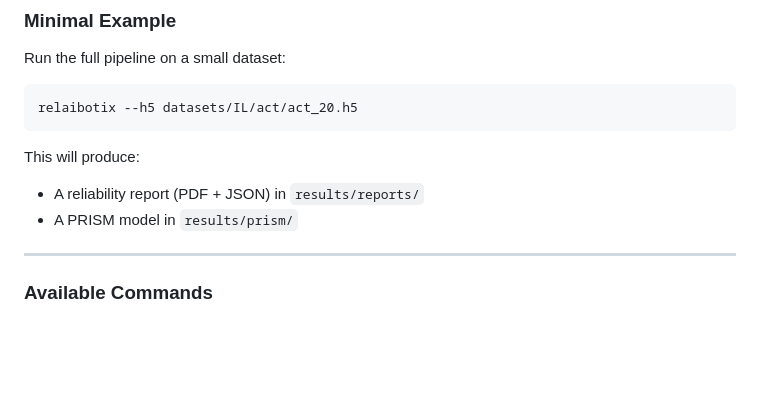
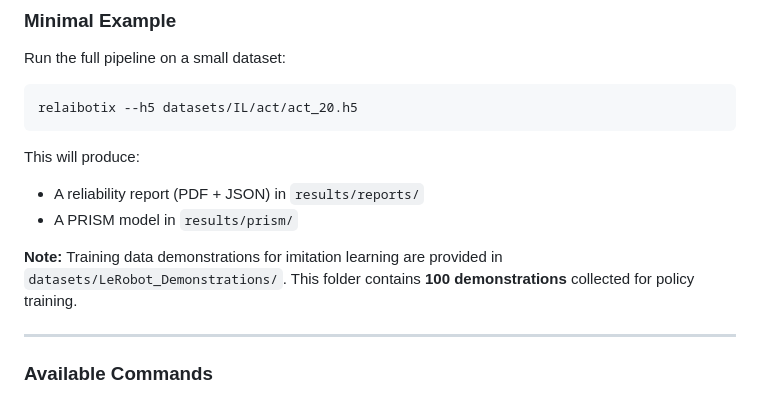
Before and after one commit to Phips1900/RelAIBotiX, a Markdown page: README.md, the part around the change. Drawn GitHub-style; blank space fills up the shorter version.

```diff
--- a/README.md
+++ b/README.md
@@ -73,6 +73,10 @@ This will produce:
 - A reliability report (PDF + JSON) in `results/reports/`
 - A PRISM model in `results/prism/`
 
+**Note:** Training data demonstrations for imitation learning are provided in
+`datasets/LeRobot_Demonstrations/`.
+This folder contains **100 demonstrations** collected for policy training.
+
 ---
 
 ### Available Commands
```
